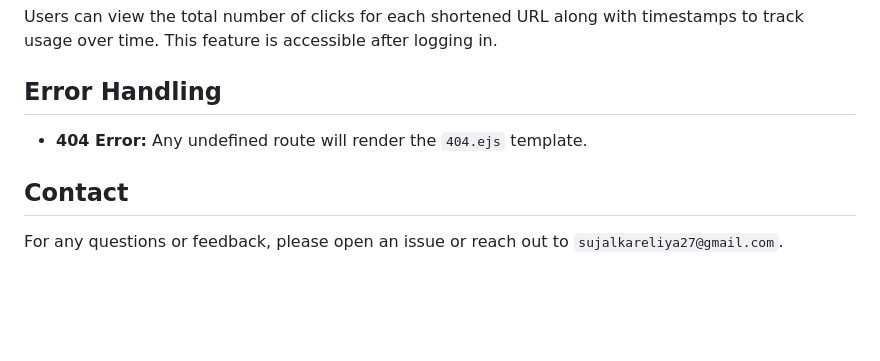
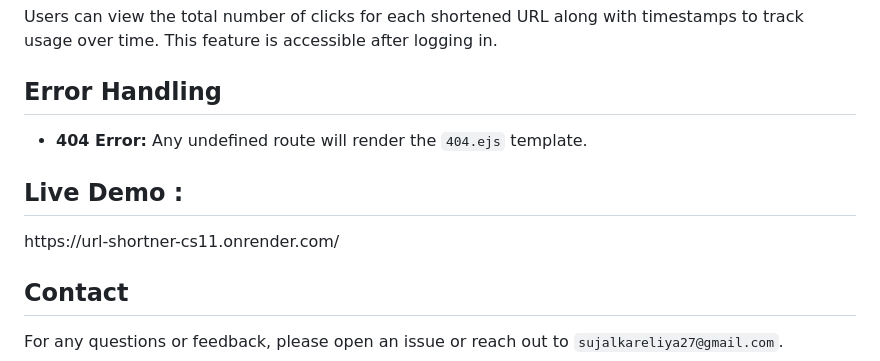
Before and after one commit to Sujal-2712/URL-Shortner, a Markdown page: README.md, the part around the change. GitHub-like rendering; blank space fills up the shorter version.

```diff
--- a/README.md
+++ b/README.md
@@ -79,5 +79,7 @@ DATABASE_URL=your_mongodb_connection_string</code></pre>
     <ul>
         <li><strong>404 Error:</strong> Any undefined route will render the <code>404.ejs</code> template.</li>
     </ul>
+    <h2>Live Demo :</h2>
+    <p>https://url-shortner-cs11.onrender.com/</p>
     <h2>Contact</h2>
     <p>For any questions or feedback, please open an issue or reach out to <code>sujalkareliya27@gmail.com</code>.</p>
```
